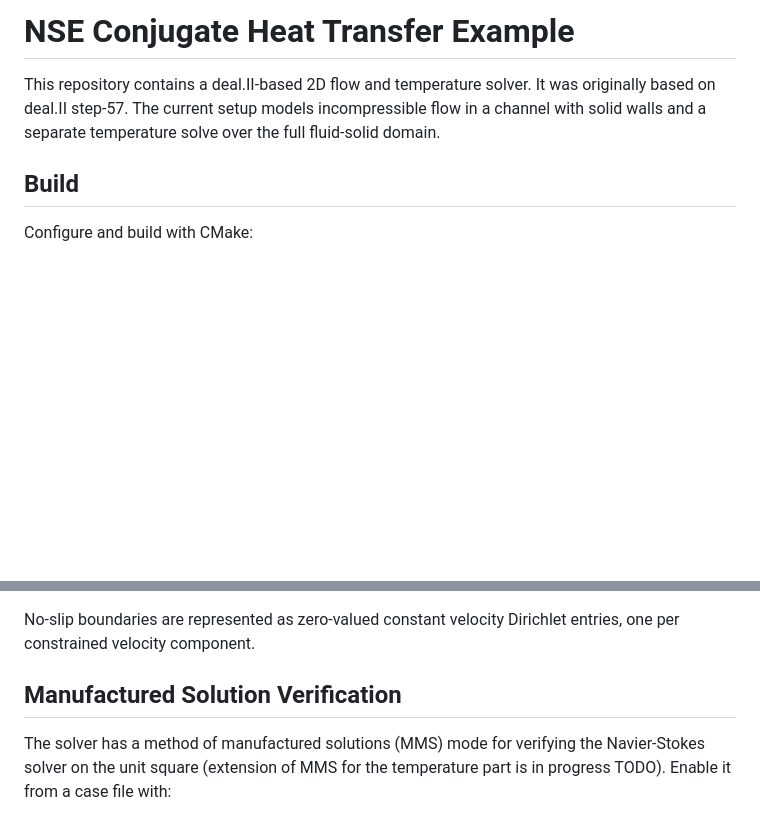
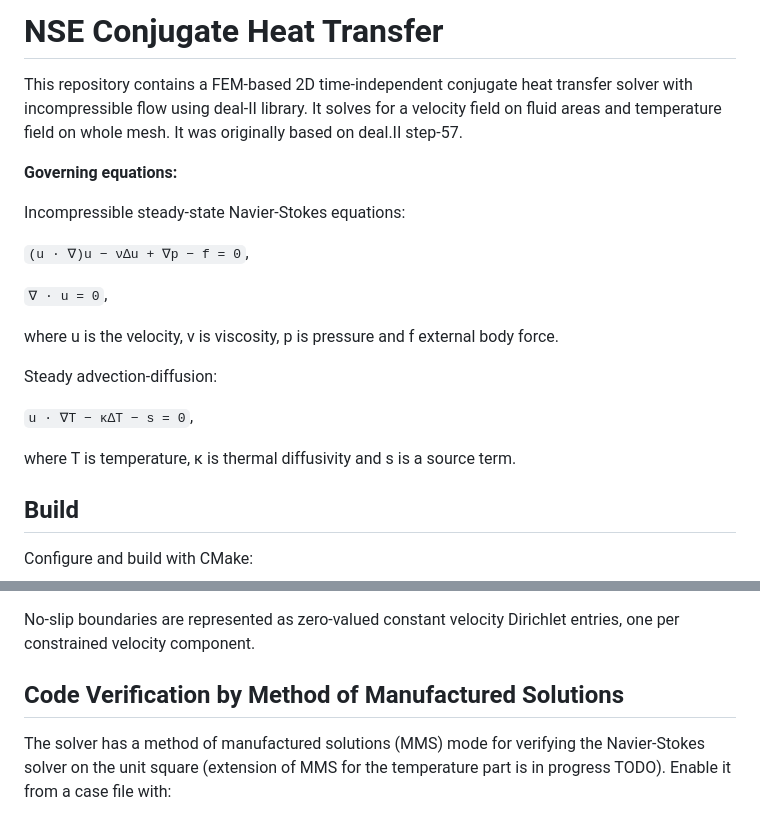
Before and after one commit to pranislav/NSE, a Markdown page: README.md, 2 parts joined by grey strips. Rendered like a GitHub page; blank space fills up the shorter version.

```diff
--- a/README.md
+++ b/README.md
@@ -1,8 +1,26 @@
-# NSE Conjugate Heat Transfer Example
+# NSE Conjugate Heat Transfer
 
-This repository contains a deal.II-based 2D flow and temperature solver.
+This repository contains a FEM-based 2D time-independent conjugate heat transfer solver with incompressible flow using deal-II library.
+It solves for a velocity field on fluid areas and temperature field on whole mesh.
 It was originally based on deal.II step-57.
-The current setup models incompressible flow in a channel with solid walls and a separate temperature solve over the full fluid-solid domain.
+
+**Governing equations:**
+
+Incompressible steady-state Navier-Stokes equations:
+
+`(u · ∇)u − ν∆u + ∇p − f = 0`,
+
+`∇ · u = 0`,
+
+where u is the velocity, ν is viscosity, p is pressure and f external body force.
+
+Steady advection-diffusion:
+
+`u · ∇T − κ∆T − s = 0`,
+
+where T is temperature, κ is thermal diffusivity and s is a source term.
+
+
 
 ## Build
 
@@ -121,7 +141,7 @@ Velocity entry format:
 No-slip boundaries are represented as zero-valued constant velocity Dirichlet
 entries, one per constrained velocity component.
 
-## Manufactured Solution Verification
+## Code Verification by Method of Manufactured Solutions
 
 The solver has a method of manufactured solutions (MMS) mode for verifying the
 Navier-Stokes solver on the unit square (extension of MMS for the temperature part is in progress TODO). Enable it from a
```
Also changed, not shown: other parts of README.md (+20 -16 lines).
